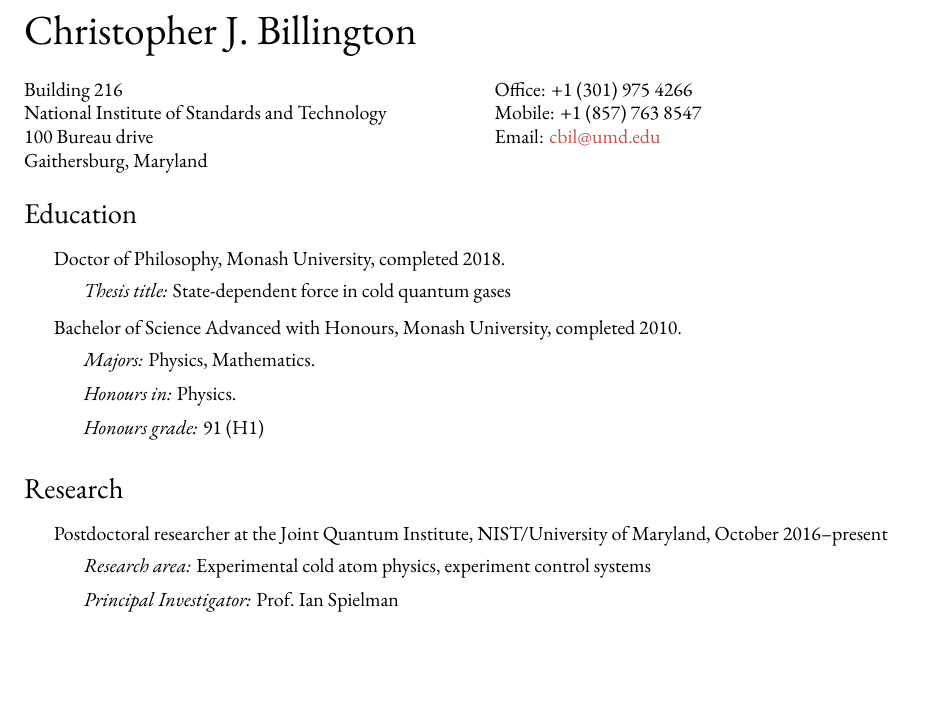
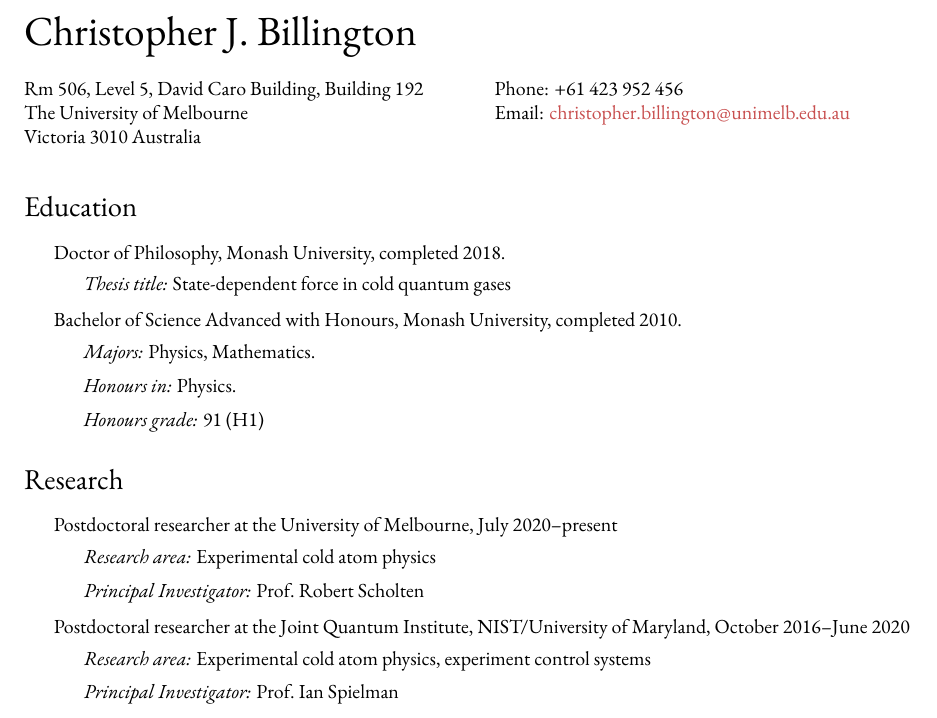
Before and after one commit to chrisjbillington/cv, a LaTeX CV (CV.tex): part of page 1 of 4, cut so that both start at the same text, the shorter picture padded with empty space. Compiled offline with XeLaTeX; a missing font is replaced by an installed copy or a similar font.

Commit message:
2021 update

```diff
--- a/CV.tex
+++ b/CV.tex
@@ -70,15 +70,13 @@
 \bigskip
 
 \begin{minipage}[t]{0.5\textwidth}
-  Building 216 \\
-  National Institute of Standards and Technology \\
-  100 Bureau drive \\
-  Gaithersburg, Maryland
+  Rm 506, Level 5, David Caro Building, Building 192 \\
+  The University of Melbourne \\
+  Victoria 3010 Australia \\
 \end{minipage}
 \begin{minipage}[t]{0.5\textwidth}
-  Office: +1 (301) 975 4266 \\
-  Mobile: +1 (857) 763 8547 \\
-  Email: \href{mailto:cbil@umd.edu}{cbil@umd.edu} \\
+  Phone: +61 423 952 456 \\
+  Email: \href{mailto:christopher.billington@unimelb.edu.au}{christopher.billington@unimelb.edu.au} \\
 \end{minipage}
 
 \section*{Education}
@@ -106,7 +104,15 @@
 \section*{Research}
 \begin{itemize}
 
-\item{Postdoctoral researcher at the Joint Quantum Institute, NIST/University of Maryland, October 2016--present}
+\item{Postdoctoral researcher at the University of Melbourne, July 2020--present}
+    \begin{itemize}
+      \item \textit{Research area:}
+      Experimental cold atom physics
+      \item \textit{Principal Investigator:}
+      Prof.~Robert Scholten
+    \end{itemize}
+
+\item{Postdoctoral researcher at the Joint Quantum Institute, NIST/University of Maryland, October 2016--June 2020}
     \begin{itemize}
       \item \textit{Research area:}
       Experimental cold atom physics, experiment control systems
```
Also changed, not shown: CV.pdf, 1 other file.
